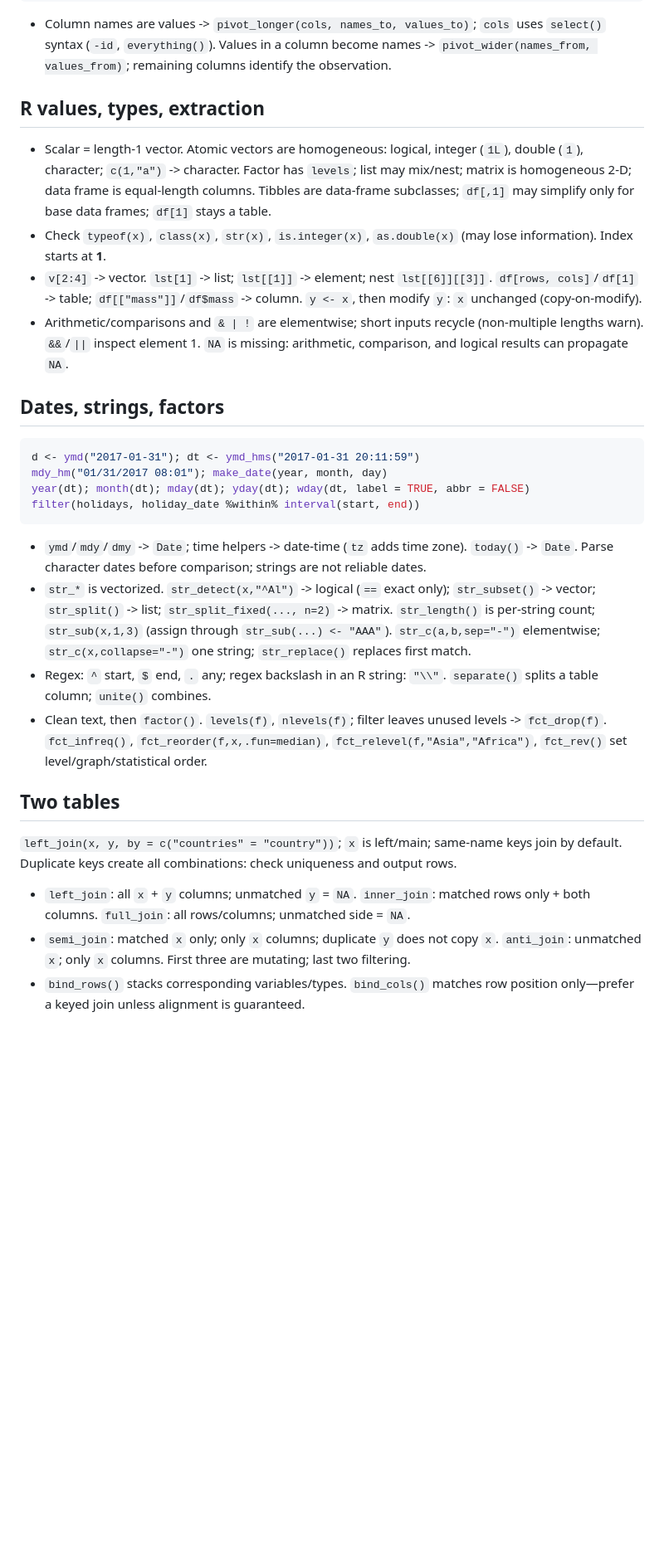
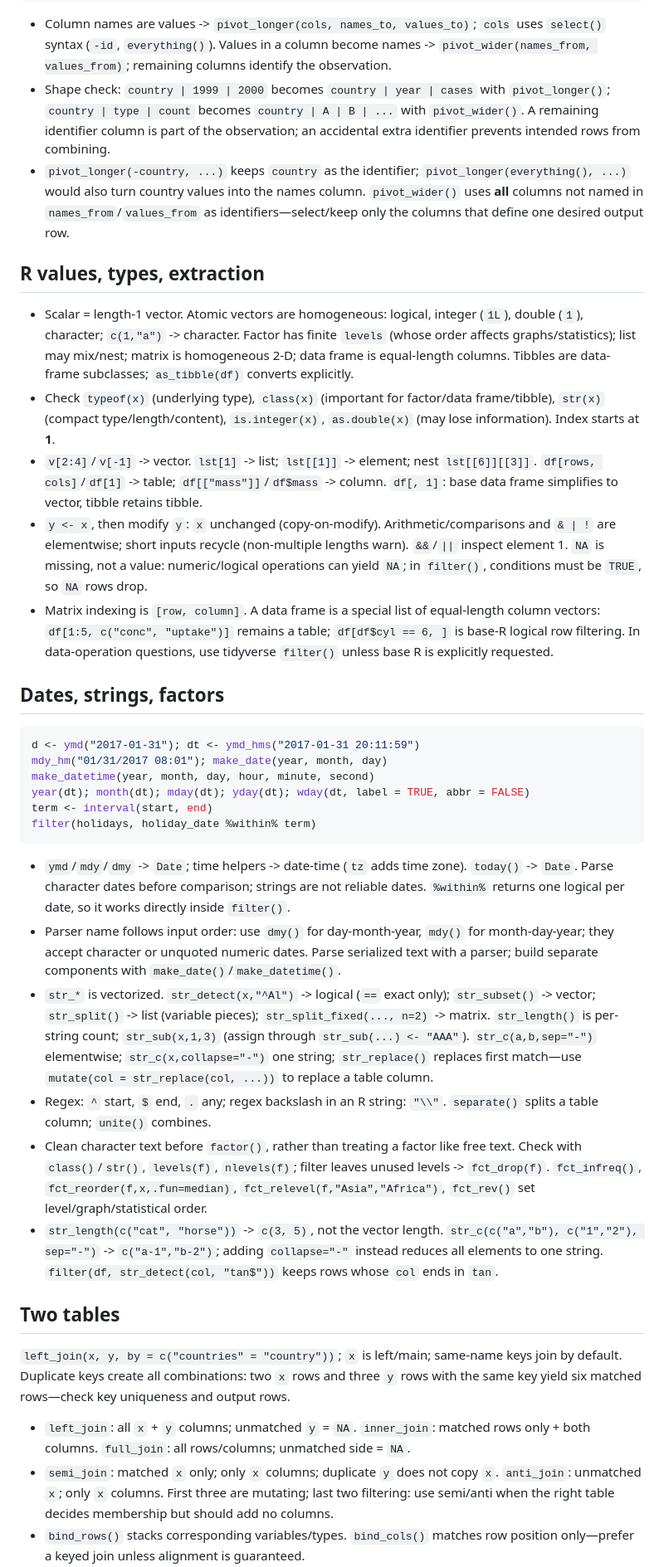
Before and after one commit to youralmight/mdscl, a Markdown page: DSCI_523/notes/quiz1-cheatsheet.md, the part around one of its changes. Shown at 83% size. Rendered like a GitHub page; blank space fills up the shorter version.

Commit message:
docs: fill quiz cheat sheet space

````diff
--- a/DSCI_523/notes/quiz1-cheatsheet.md
+++ b/DSCI_523/notes/quiz1-cheatsheet.md
@@ -25,32 +26,39 @@ long |> pivot_wider(names_from = type, values_from = count)
 ```
 
 - Column names are values -> `pivot_longer(cols, names_to, values_to)`; `cols` uses `select()` syntax (`-id`, `everything()`). Values in a column become names -> `pivot_wider(names_from, values_from)`; remaining columns identify the observation.
+- Shape check: `country | 1999 | 2000` becomes `country | year | cases` with `pivot_longer()`; `country | type | count` becomes `country | A | B | ...` with `pivot_wider()`. A remaining identifier column is part of the observation; an accidental extra identifier prevents intended rows from combining.
+- `pivot_longer(-country, ...)` keeps `country` as the identifier; `pivot_longer(everything(), ...)` would also turn country values into the names column. `pivot_wider()` uses **all** columns not named in `names_from`/`values_from` as identifiers—select/keep only the columns that define one desired output row.
 
 ## R values, types, extraction
 
-- Scalar = length-1 vector. Atomic vectors are homogeneous: logical, integer (`1L`), double (`1`), character; `c(1,"a")` -> character. Factor has `levels`; list may mix/nest; matrix is homogeneous 2-D; data frame is equal-length columns. Tibbles are data-frame subclasses; `df[,1]` may simplify only for base data frames; `df[1]` stays a table.
-- Check `typeof(x)`, `class(x)`, `str(x)`, `is.integer(x)`, `as.double(x)` (may lose information). Index starts at **1**.
-- `v[2:4]` -> vector. `lst[1]` -> list; `lst[[1]]` -> element; nest `lst[[6]][[3]]`. `df[rows, cols]`/`df[1]` -> table; `df[["mass"]]`/`df$mass` -> column. `y <- x`, then modify `y`: `x` unchanged (copy-on-modify).
-- Arithmetic/comparisons and `& | !` are elementwise; short inputs recycle (non-multiple lengths warn). `&&`/`||` inspect element 1. `NA` is missing: arithmetic, comparison, and logical results can propagate `NA`.
+- Scalar = length-1 vector. Atomic vectors are homogeneous: logical, integer (`1L`), double (`1`), character; `c(1,"a")` -> character. Factor has finite `levels` (whose order affects graphs/statistics); list may mix/nest; matrix is homogeneous 2-D; data frame is equal-length columns. Tibbles are data-frame subclasses; `as_tibble(df)` converts explicitly.
+- Check `typeof(x)` (underlying type), `class(x)` (important for factor/data frame/tibble), `str(x)` (compact type/length/content), `is.integer(x)`, `as.double(x)` (may lose information). Index starts at **1**.
+- `v[2:4]`/`v[-1]` -> vector. `lst[1]` -> list; `lst[[1]]` -> element; nest `lst[[6]][[3]]`. `df[rows, cols]`/`df[1]` -> table; `df[["mass"]]`/`df$mass` -> column. `df[, 1]`: base data frame simplifies to vector, tibble retains tibble.
+- `y <- x`, then modify `y`: `x` unchanged (copy-on-modify). Arithmetic/comparisons and `& | !` are elementwise; short inputs recycle (non-multiple lengths warn). `&&`/`||` inspect element 1. `NA` is missing, not a value: numeric/logical operations can yield `NA`; in `filter()`, conditions must be `TRUE`, so `NA` rows drop.
+- Matrix indexing is `[row, column]`. A data frame is a special list of equal-length column vectors: `df[1:5, c("conc", "uptake")]` remains a table; `df[df$cyl == 6, ]` is base-R logical row filtering. In data-operation questions, use tidyverse `filter()` unless base R is explicitly requested.
 
 ## Dates, strings, factors
 
 ```r
 d <- ymd("2017-01-31"); dt <- ymd_hms("2017-01-31 20:11:59")
 mdy_hm("01/31/2017 08:01"); make_date(year, month, day)
+make_datetime(year, month, day, hour, minute, second)
 year(dt); month(dt); mday(dt); yday(dt); wday(dt, label = TRUE, abbr = FALSE)
-filter(holidays, holiday_date %within% interval(start, end))
+term <- interval(start, end)
+filter(holidays, holiday_date %within% term)
 ```
 
-- `ymd`/`mdy`/`dmy` -> `Date`; time helpers -> date-time (`tz` adds time zone). `today()` -> `Date`. Parse character dates before comparison; strings are not reliable dates.
-- `str_*` is vectorized. `str_detect(x,"^Al")` -> logical (`==` exact only); `str_subset()` -> vector; `str_split()` -> list; `str_split_fixed(..., n=2)` -> matrix. `str_length()` is per-string count; `str_sub(x,1,3)` (assign through `str_sub(...) <- "AAA"`). `str_c(a,b,sep="-")` elementwise; `str_c(x,collapse="-")` one string; `str_replace()` replaces first match.
+- `ymd`/`mdy`/`dmy` -> `Date`; time helpers -> date-time (`tz` adds time zone). `today()` -> `Date`. Parse character dates before comparison; strings are not reliable dates. `%within%` returns one logical per date, so it works directly inside `filter()`.
+- Parser name follows input order: use `dmy()` for day-month-year, `mdy()` for month-day-year; they accept character or unquoted numeric dates. Parse serialized text with a parser; build separate components with `make_date()`/`make_datetime()`.
+- `str_*` is vectorized. `str_detect(x,"^Al")` -> logical (`==` exact only); `str_subset()` -> vector; `str_split()` -> list (variable pieces); `str_split_fixed(..., n=2)` -> matrix. `str_length()` is per-string count; `str_sub(x,1,3)` (assign through `str_sub(...) <- "AAA"`). `str_c(a,b,sep="-")` elementwise; `str_c(x,collapse="-")` one string; `str_replace()` replaces first match—use `mutate(col = str_replace(col, ...))` to replace a table column.
 - Regex: `^` start, `$` end, `.` any; regex backslash in an R string: `"\\"`. `separate()` splits a table column; `unite()` combines.
-- Clean text, then `factor()`. `levels(f)`, `nlevels(f)`; filter leaves unused levels -> `fct_drop(f)`. `fct_infreq()`, `fct_reorder(f,x,.fun=median)`, `fct_relevel(f,"Asia","Africa")`, `fct_rev()` set level/graph/statistical order.
+- Clean character text before `factor()`, rather than treating a factor like free text. Check with `class()`/`str()`, `levels(f)`, `nlevels(f)`; filter leaves unused levels -> `fct_drop(f)`. `fct_infreq()`, `fct_reorder(f,x,.fun=median)`, `fct_relevel(f,"Asia","Africa")`, `fct_rev()` set level/graph/statistical order.
+- `str_length(c("cat", "horse"))` -> `c(3, 5)`, not the vector length. `str_c(c("a","b"), c("1","2"), sep="-")` -> `c("a-1","b-2")`; adding `collapse="-"` instead reduces all elements to one string. `filter(df, str_detect(col, "tan$"))` keeps rows whose `col` ends in `tan`.
 
 ## Two tables
 
-`left_join(x, y, by = c("countries" = "country"))`; `x` is left/main; same-name keys join by default. Duplicate keys create all combinations: check uniqueness and output rows.
+`left_join(x, y, by = c("countries" = "country"))`; `x` is left/main; same-name keys join by default. Duplicate keys create all combinations: two `x` rows and three `y` rows with the same key yield six matched rows—check key uniqueness and output rows.
 
 - `left_join`: all `x` + `y` columns; unmatched `y` = `NA`. `inner_join`: matched rows only + both columns. `full_join`: all rows/columns; unmatched side = `NA`.
-- `semi_join`: matched `x` only; only `x` columns; duplicate `y` does not copy `x`. `anti_join`: unmatched `x`; only `x` columns. First three are mutating; last two filtering.
+- `semi_join`: matched `x` only; only `x` columns; duplicate `y` does not copy `x`. `anti_join`: unmatched `x`; only `x` columns. First three are mutating; last two filtering: use semi/anti when the right table decides membership but should add no columns.
 - `bind_rows()` stacks corresponding variables/types. `bind_cols()` matches row position only—prefer a keyed join unless alignment is guaranteed.
````
Also changed, not shown: other parts of DSCI_523/notes/quiz1-cheatsheet.md (+3 -1 lines), DSCI_551/notes/quiz1-cheatsheet.md (+9 -0 lines).
